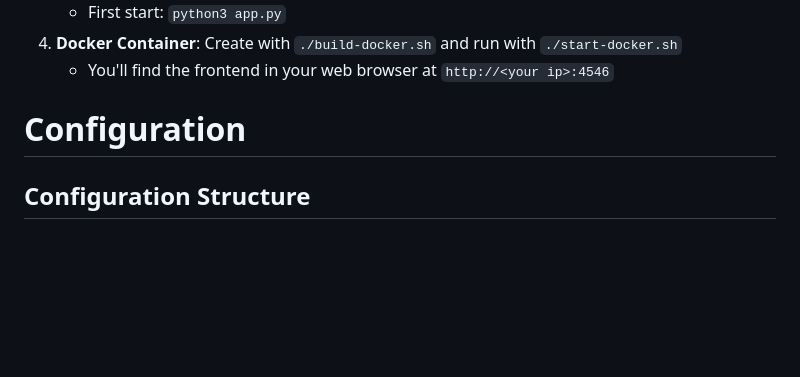
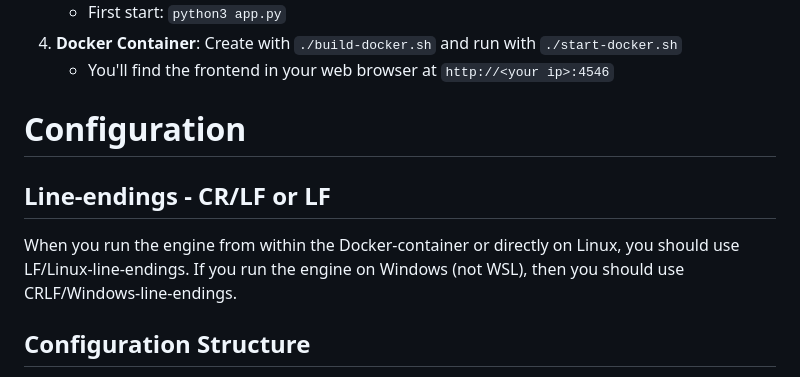
Before and after one commit to Magnatic70/TextAdventureGameEngine, a Markdown page: README.md, the part around the change. Rendered like a GitHub page; blank space fills up the shorter version.

Commit message:
Add info about line-endings to README.md

```diff
--- a/README.md
+++ b/README.md
@@ -37,6 +37,10 @@ Players can use these commands to interact with the game world:
    - You'll find the frontend in your web browser at `http://<your ip>:4546`
 
 # Configuration
+## Line-endings - CR/LF or LF
+When you run the engine from within the Docker-container or directly on Linux, you should use LF/Linux-line-endings.
+If you run the engine on Windows (not WSL), then you should use CRLF/Windows-line-endings.
+
 ## Configuration Structure
 Adventures are built using a configuration file that defines the game world. The main components are:
 - Title
```
